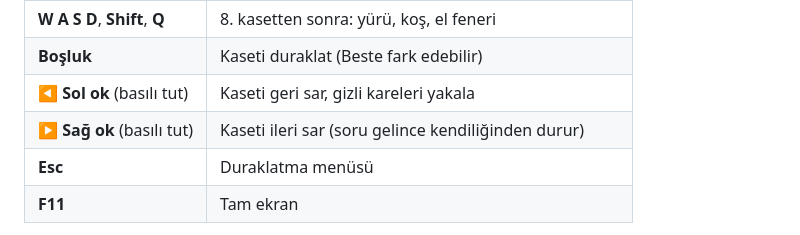
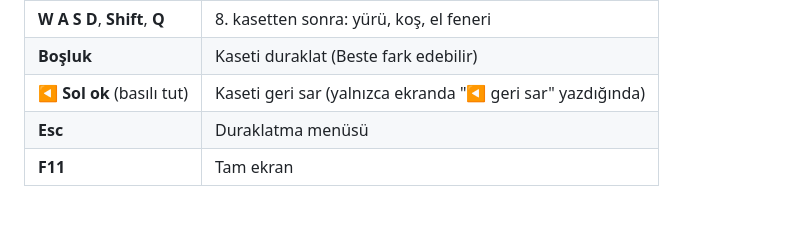
Before and after one commit to kartal1d/zxd, a Markdown page: README.md, the part around the change. Rendered like a GitHub page; blank space fills up the shorter version.

Commit message:
README: ileri sarma kaldırıldı, geri sarma yalnızca işaretli anlarda [exe]
Co-Authored-By: Claude Opus 5.5 <noreply@anthropic.com>
Claude-Session: https://claude.ai/code/session_011XQ1zL6FxNDFsgXHSYsuuB

```diff
--- a/README.md
+++ b/README.md
@@ -32,8 +32,7 @@ Kulaklıkla ve karanlıkta oynaman önerilir. Oyunda yanıp sönen ışıklar va
 | **F** | Televizyona odaklan / geri çekil (kaset oynarken kilitli) |
 | **W A S D**, **Shift**, **Q** | 8. kasetten sonra: yürü, koş, el feneri |
 | **Boşluk** | Kaseti duraklat (Beste fark edebilir) |
-| **◀ Sol ok** (basılı tut) | Kaseti geri sar, gizli kareleri yakala |
-| **▶ Sağ ok** (basılı tut) | Kaseti ileri sar (soru gelince kendiliğinden durur) |
+| **◀ Sol ok** (basılı tut) | Kaseti geri sar (yalnızca ekranda "◀ geri sar" yazdığında) |
 | **Esc** | Duraklatma menüsü |
 | **F11** | Tam ekran |
 
```
